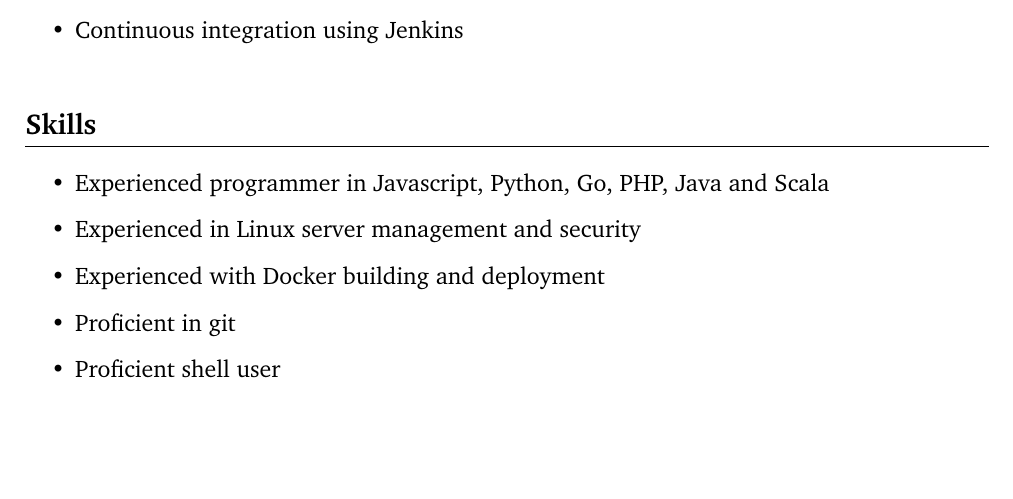
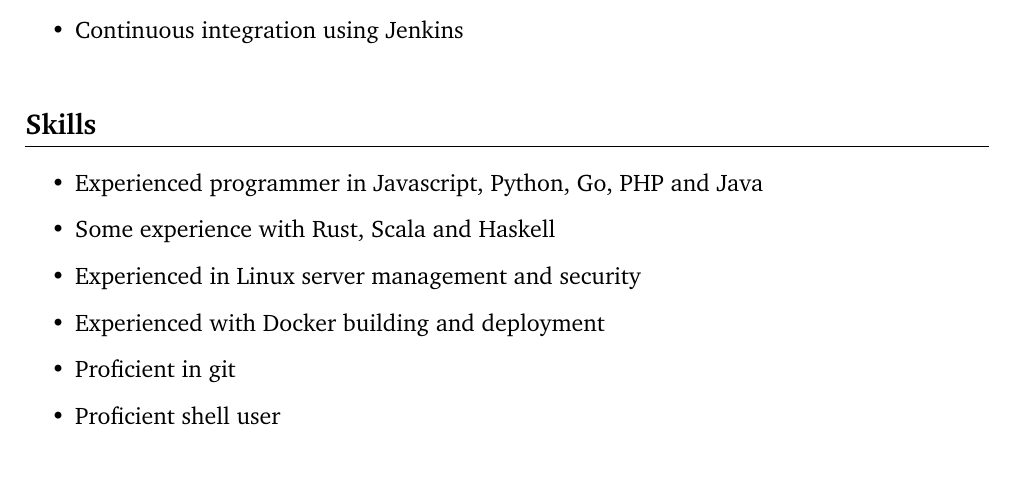
Before and after one commit to adriangoransson/adriangoransson.github.io, a LaTeX CV (adrian.goransson_cv.tex): part of page 2 of 2, cut so that both start at the same text, the shorter picture padded with empty space. Compiled offline with pdfLaTeX.

Commit message:
Update programming language experiences

```diff
--- a/adrian.goransson_cv.tex
+++ b/adrian.goransson_cv.tex
@@ -122,7 +122,8 @@
 \heading{Skills}
 
     \begin{itemize}
-        \item Experienced programmer in Javascript, Python, Go, PHP, Java and Scala
+        \item Experienced programmer in Javascript, Python, Go, PHP and Java
+        \item Some experience with Rust, Scala and Haskell
         \item Experienced in Linux server management and security
         \item Experienced with Docker building and deployment
         \item Proficient in git
```
